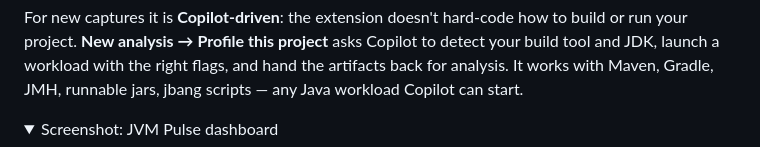
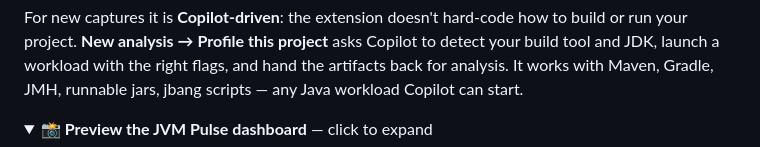
Before and after one commit to brunoborges/jvm-pulse, a Markdown page: README.md, the part around the change. Drawn GitHub-style; folded sections open.

Commit message:
Improve dashboard screenshot affordance (#15)
Co-authored-by: Copilot App <223556219+Copilot@users.noreply.github.com>

Copilot-Session: 2ed27a39-4480-4f0b-ae86-5e7045e76dd4

```diff
--- a/README.md
+++ b/README.md
@@ -20,7 +20,7 @@ flags, and hand the artifacts back for analysis. It works with Maven, Gradle,
 JMH, runnable jars, jbang scripts — any Java workload Copilot can start.
 
 <details>
-<summary>Screenshot: JVM Pulse dashboard</summary>
+<summary><strong>📸 Preview the JVM Pulse dashboard</strong> — click to expand</summary>
 
 ![JVM Pulse dashboard](docs/dashboard.png)
 
```
